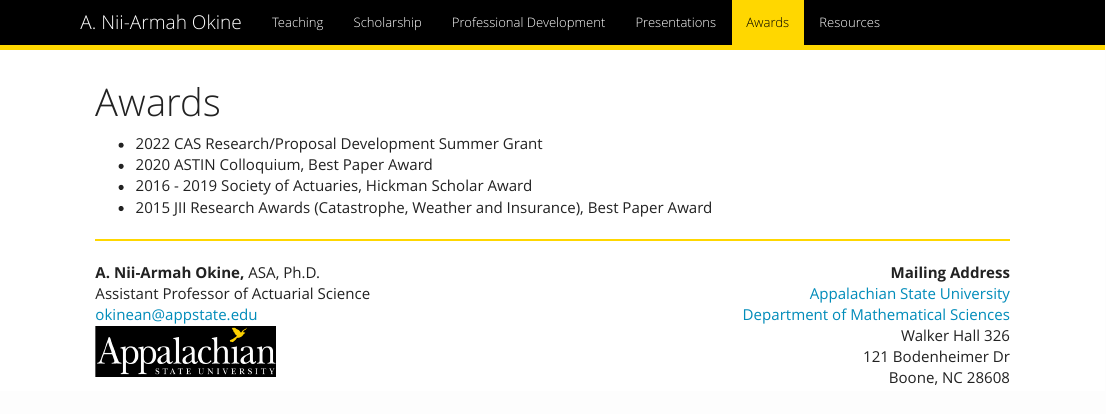
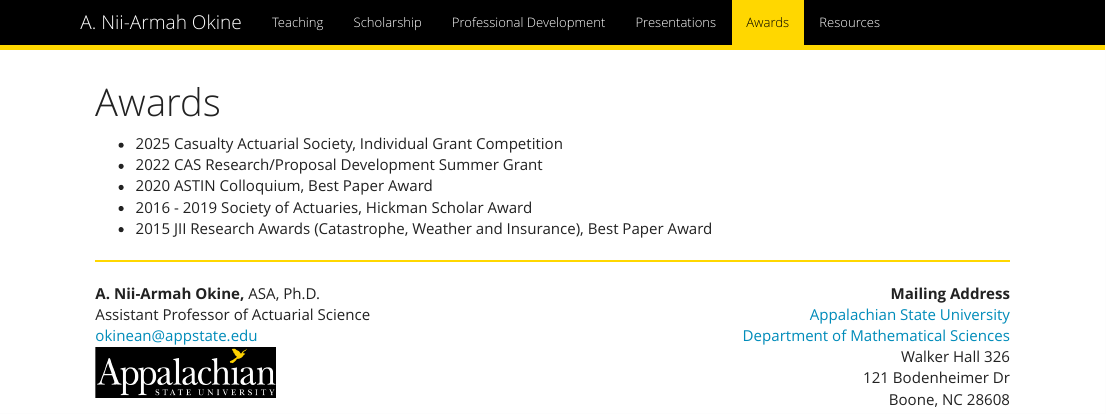
Before and after one commit to aokine/aokine.github.io, an R Markdown document (Awards.Rmd): the page in a window 1100 px wide, from its top. The pictures show the output file Awards.html that the author committed with the source, opened offline; library style sheets and scripts come from the installed R packages.

Commit message:
July 1_3

```diff
--- a/Awards.Rmd
+++ b/Awards.Rmd
@@ -3,6 +3,7 @@
 output: html_document
 ---
 
+* 2025          Casualty Actuarial Society, Individual Grant Competition
 * 2022          CAS Research/Proposal Development Summer Grant
 * 2020          ASTIN Colloquium, Best Paper Award
 * 2016 - 2019   Society of Actuaries, Hickman Scholar Award
```
Also changed, not shown: Awards.html.
